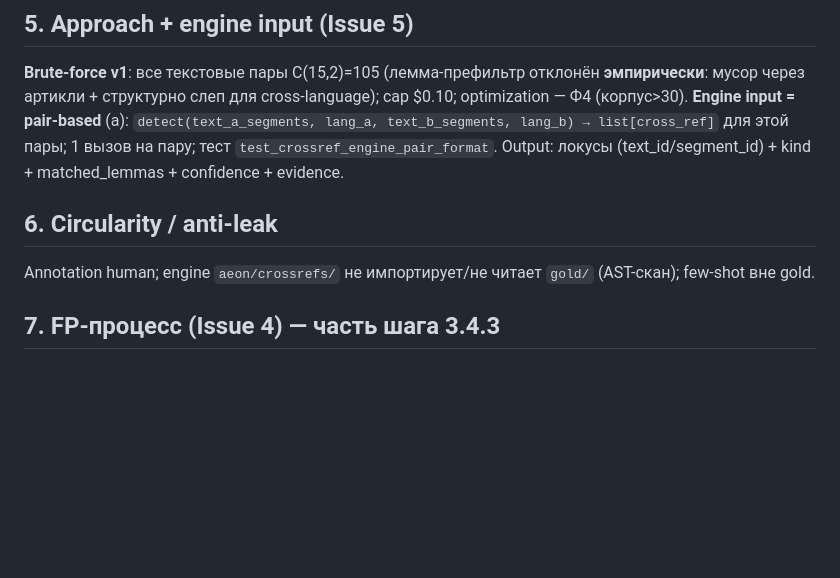
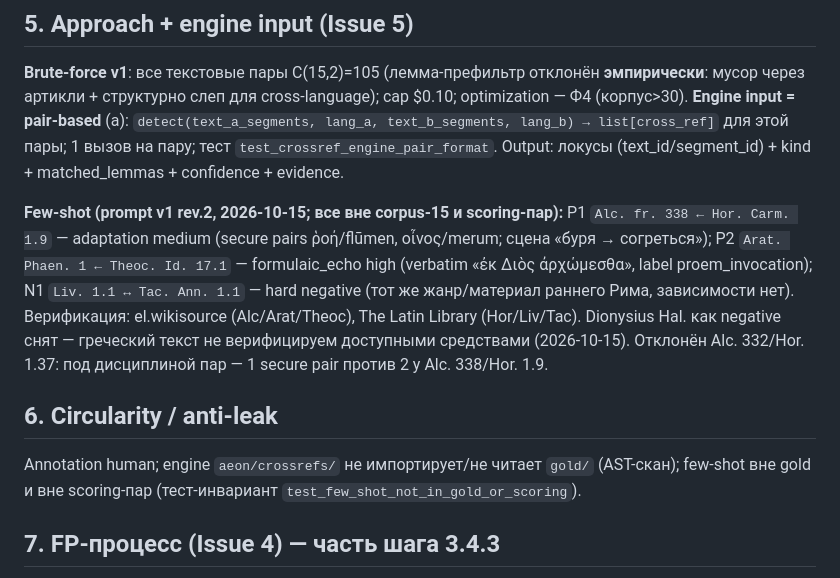
Before and after one commit to abonent0007/aeon_translator, a Markdown page: docs/phase3_34_design.md, the part around the change. GitHub-like rendering; blank space fills up the shorter version.

```diff
--- a/docs/phase3_34_design.md
+++ b/docs/phase3_34_design.md
@@ -123,10 +123,20 @@ confidence-splits (high/all; medium при наличии). Инверсия sou
 list[cross_ref]` для этой пары; 1 вызов на пару; тест `test_crossref_engine_pair_format`.
 Output: локусы (text_id/segment_id) + kind + matched_lemmas + confidence + evidence.
 
+**Few-shot (prompt v1 rev.2, 2026-10-15; все вне corpus-15 и scoring-пар):**
+P1 `Alc. fr. 338 ← Hor. Carm. 1.9` — adaptation medium (secure pairs ῥοή/flūmen,
+οἶνος/merum; сцена «буря → согреться»); P2 `Arat. Phaen. 1 ← Theoc. Id. 17.1` —
+formulaic_echo high (verbatim «ἐκ Διὸς ἀρχώμεσθα», label proem_invocation);
+N1 `Liv. 1.1 ↔ Tac. Ann. 1.1` — hard negative (тот же жанр/материал раннего
+Рима, зависимости нет). Верификация: el.wikisource (Alc/Arat/Theoc), The Latin
+Library (Hor/Liv/Tac). Dionysius Hal. как negative снят — греческий текст не
+верифицируем доступными средствами (2026-10-15). Отклонён Alc. 332/Hor. 1.37:
+под дисциплиной пар — 1 secure pair против 2 у Alc. 338/Hor. 1.9.
+
 ## 6. Circularity / anti-leak
 
 Annotation human; engine `aeon/crossrefs/` не импортирует/не читает `gold/` (AST-скан);
-few-shot вне gold.
+few-shot вне gold и вне scoring-пар (тест-инвариант `test_few_shot_not_in_gold_or_scoring`).
 
 ## 7. FP-процесс (Issue 4) — часть шага 3.4.3
 
```
Also changed, not shown: AGENTS.md (+8 -2 lines).
